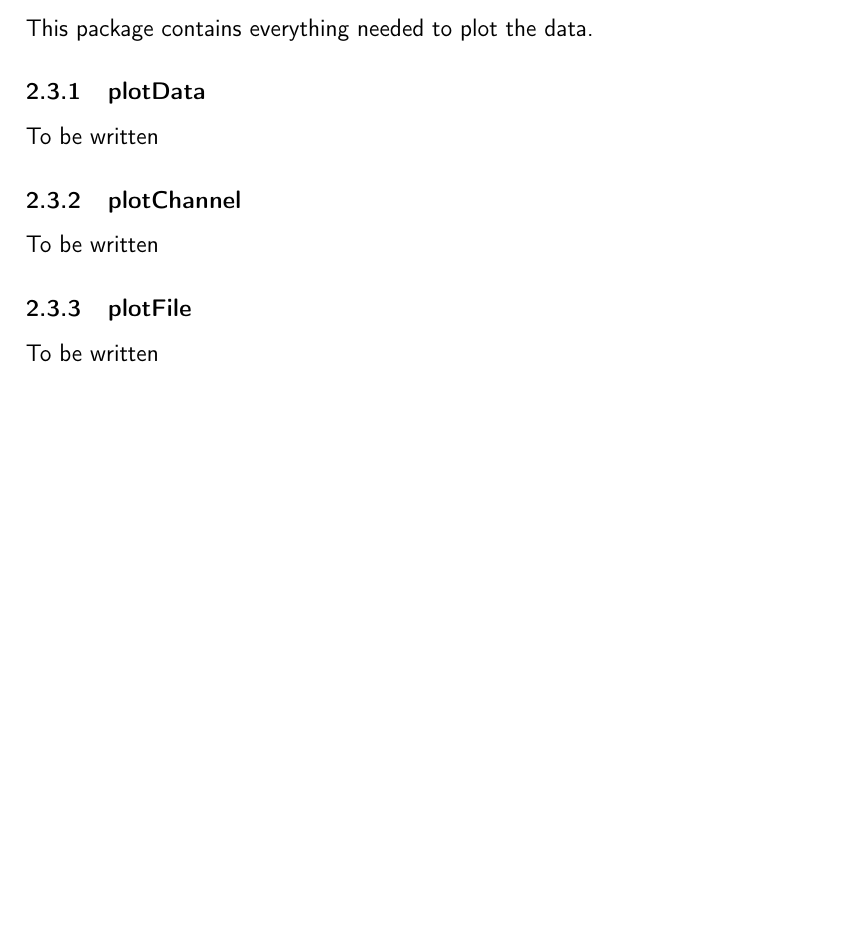
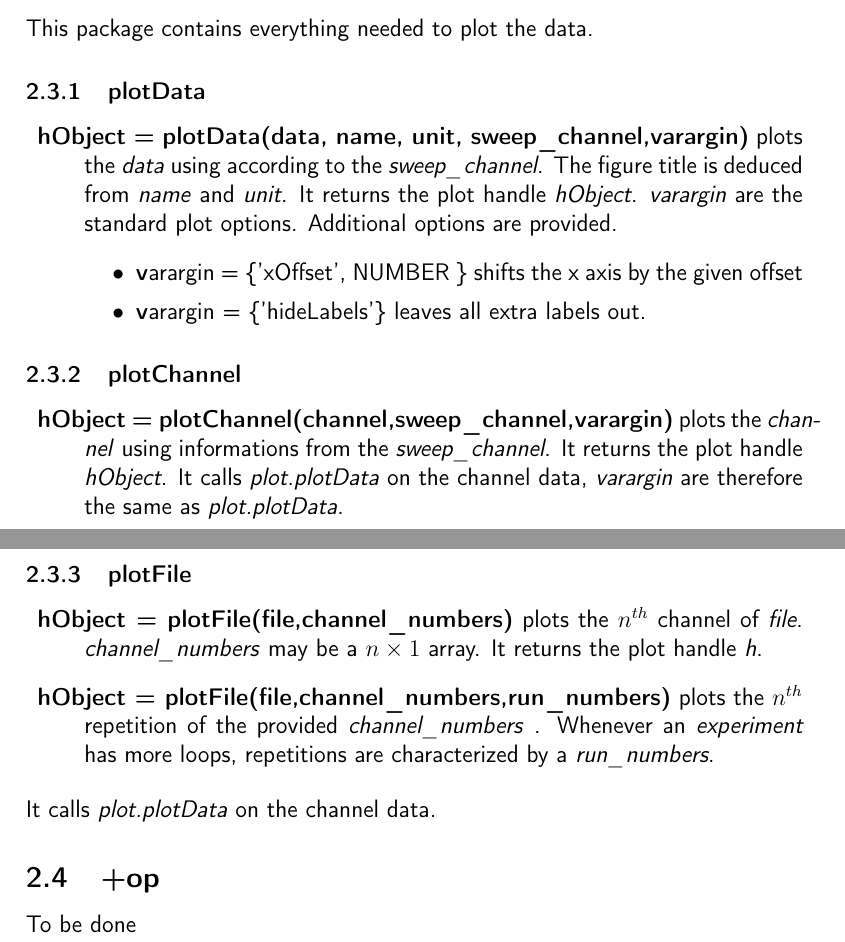
Before and after one commit to ethz-micro/matlab_nanonis, a LaTeX document (Manual/matlabDoc.tex, which reads Manual/dat.tex): part of page 13 of 15 before the commit and two parts of pages 13 and 14 of 16 after it, the two joined at a grey line, cut so that both start at the same text, the shorter picture padded with empty space. Compiled offline with pdfLaTeX.

Commit message:
update to the user guide

```diff
--- a/Manual/dat.tex
+++ b/Manual/dat.tex
@@ -93,39 +93,37 @@ By mean of the \emph{experiment} structure described in the two previous section
 This package contains everything needed to plot the data.
 % ------------------------------ %
 \subsubsection{plotData}
-To be written
-% \bdf
-% \+{[h, range] = plotData(data, name, unit, header)} plots the \emph{data} using informations from the \emph{header}. The figure title is deduced from \emph{name} and \emph{unit}. It returns the plot handle \emph{h} and the chosen range \emph{range}.
-%
-% \+{[h, range] = plotData(data, name, unit, header, xoffset, yoffset)} adds an offset to the plot.
-% \edf
-%
-% The range is 2 STD. If the data is STM, only the lines with low std are considered for the range.
+\bdf
+\+{hObject = plotData(data, name, unit, sweep\_channel,varargin)} plots the \emph{data} using according to the \emph{sweep\_channel}. The figure title is deduced from \emph{name} and \emph{unit}. It returns the plot handle \emph{hObject}. \emph{varargin} are the standard plot options. Additional options are provided.
+\bi
+\+ varargin = \{'xOffset', NUMBER \} shifts the x axis by the given offset
+\+ varargin = \{'hideLabels'\} leaves all extra labels out.
+\ei
+\edf
 % ------------------------------ %
 \subsubsection{plotChannel}
-To be written
-% \bdf
-% \+{[h, range] = plotChannel(channel, header)} plots the \emph{channel} using informations from the \emph{header}. It returns the plot handle \emph{h} and the chosen range \emph{range}.
-%
-% \+{[h, range] = plotChannel(channel, header, xoffset, yoffset)} adds an offset to the plot.
-% \edf
-%
-% It calls \emph{plot.plotData} on the channel data.
+\bdf
+\+{hObject = plotChannel(channel,sweep\_channel,varargin)} plots the \emph{channel} using informations from the \emph{sweep\_channel}. It returns the plot handle  \emph{hObject}. It calls \emph{plot.plotData} on the channel data, \emph{varargin} are therefore the same as \emph{plot.plotData}.
+\edf
+
+
 % ------------------------------ %
 \subsubsection{plotFile}
-To be written
-% \bdf
-% \+{[h, range] = plotFile(file, n)} plots the $n^{th}$ channel of \emph{file}. It returns the plot handle \emph{h} and the chosen range \emph{range}.
-%
-% \+{[h, range] = plotFile(file, n, xoffset, yoffset)} adds an offset to the plot.
-% \edf
 
+\bdf
+\+{hObject = plotFile(file,channel\_numbers)} plots the $n^{th}$ channel of \emph{file}. \emph{channel\_numbers} may be a $n \times 1$ array. It returns the plot handle \emph{h}.
 
+\+{hObject = plotFile(file,channel\_numbers,run\_numbers)} plots the $n^{th}$ repetition of the provided \emph{channel\_numbers} . Whenever an \emph{experiment} has more loops, repetitions are characterized by a \emph{run\_numbers}.
+\edf
+
+It calls \emph{plot.plotData} on the channel data.
 
 %-------------------------------------------------------------------------------%
 %  +opDat                                                                       %
 %-------------------------------------------------------------------------------%
-% \subsection{+op}
+\subsection{+op}
+
+To be done
 % ------------------------------ %
 % \subsubsection{getChannel}
 % \bdf
```
Also changed, not shown: Manual/example.tex (added, +18 -0 lines), Manual/matlabDoc.tex (+5 -37 lines), Manual/utility.tex (added, +25 -0 lines), Manual/matlabDoc.pdf, Manual/dat.tex (2 more changed lines), 4 other files.
